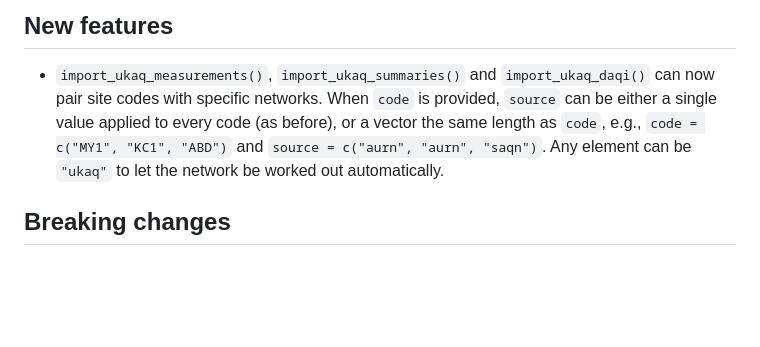
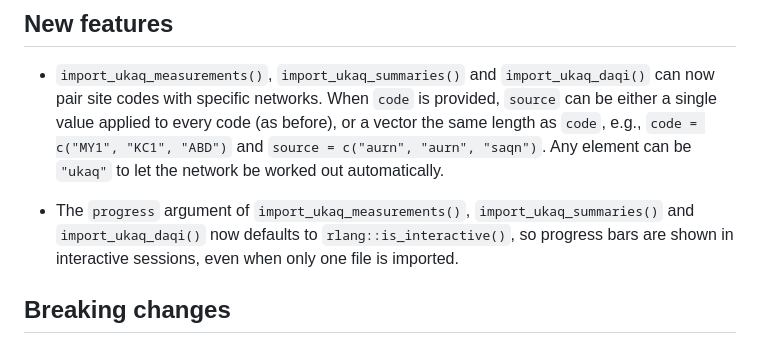
Before and after one commit to openair-project/ukaq, a Markdown page: NEWS.md, the part around the change. Rendered like a GitHub page; blank space fills up the shorter version.

Commit message:
docs: add NEWS entry for progress default
Co-Authored-By: Claude Opus 5.5 <noreply@anthropic.com>

```diff
--- a/NEWS.md
+++ b/NEWS.md
@@ -4,6 +4,8 @@
 ## New features
 
 - `import_ukaq_measurements()`, `import_ukaq_summaries()` and `import_ukaq_daqi()` can now pair site codes with specific networks. When `code` is provided, `source` can be either a single value applied to every code (as before), or a vector the same length as `code`, e.g., `code = c("MY1", "KC1", "ABD")` and `source = c("aurn", "aurn", "saqn")`. Any element can be `"ukaq"` to let the network be worked out automatically.
+
+- The `progress` argument of `import_ukaq_measurements()`, `import_ukaq_summaries()` and `import_ukaq_daqi()` now defaults to `rlang::is_interactive()`, so progress bars are shown in interactive sessions, even when only one file is imported.
 
 ## Breaking changes
 
```
